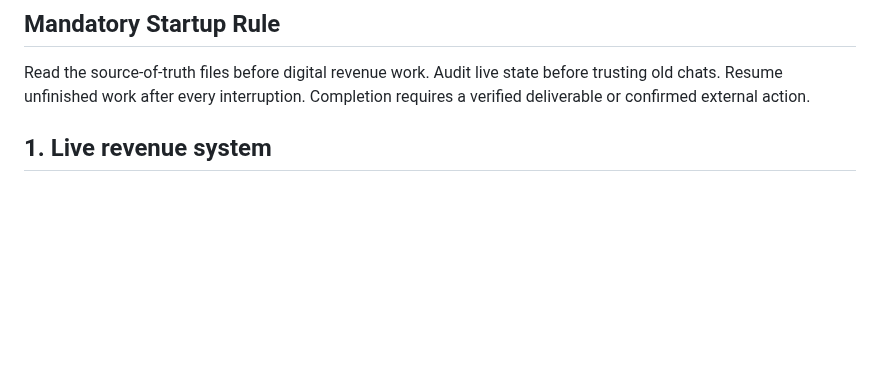
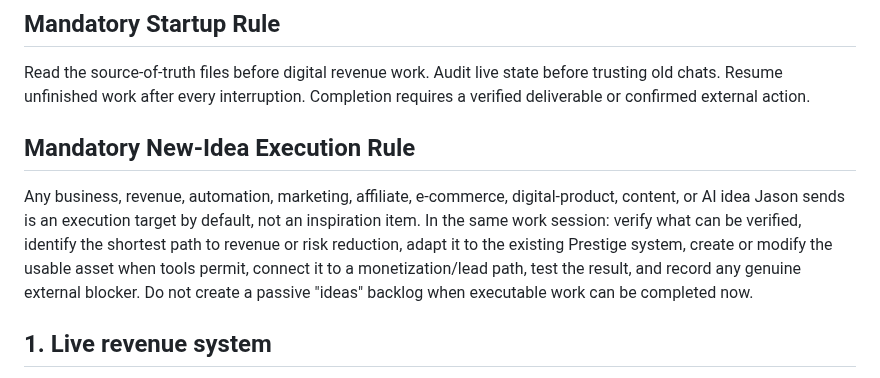
Before and after one commit to jrepp82/contractor-tested-picks-site, a Markdown page: CURRENT_EXECUTION_ORDER.md, the part around one of its changes. GitHub-like rendering; blank space fills up the shorter version.

Commit message:
Lock new-idea execution rule and refresh execution order date

```diff
--- a/CURRENT_EXECUTION_ORDER.md
+++ b/CURRENT_EXECUTION_ORDER.md
@@ -6,6 +6,9 @@
 
 ## Mandatory Startup Rule
 Read the source-of-truth files before digital revenue work. Audit live state before trusting old chats. Resume unfinished work after every interruption. Completion requires a verified deliverable or confirmed external action.
+
+## Mandatory New-Idea Execution Rule
+Any business, revenue, automation, marketing, affiliate, e-commerce, digital-product, content, or AI idea Jason sends is an execution target by default, not an inspiration item. In the same work session: verify what can be verified, identify the shortest path to revenue or risk reduction, adapt it to the existing Prestige system, create or modify the usable asset when tools permit, connect it to a monetization/lead path, test the result, and record any genuine external blocker. Do not create a passive "ideas" backlog when executable work can be completed now.
 
 ## 1. Live revenue system
 Production: `https://contractor-tested-picks-site.vercel.app`
```
Also changed, not shown: other parts of CURRENT_EXECUTION_ORDER.md (+1 -1 lines).
